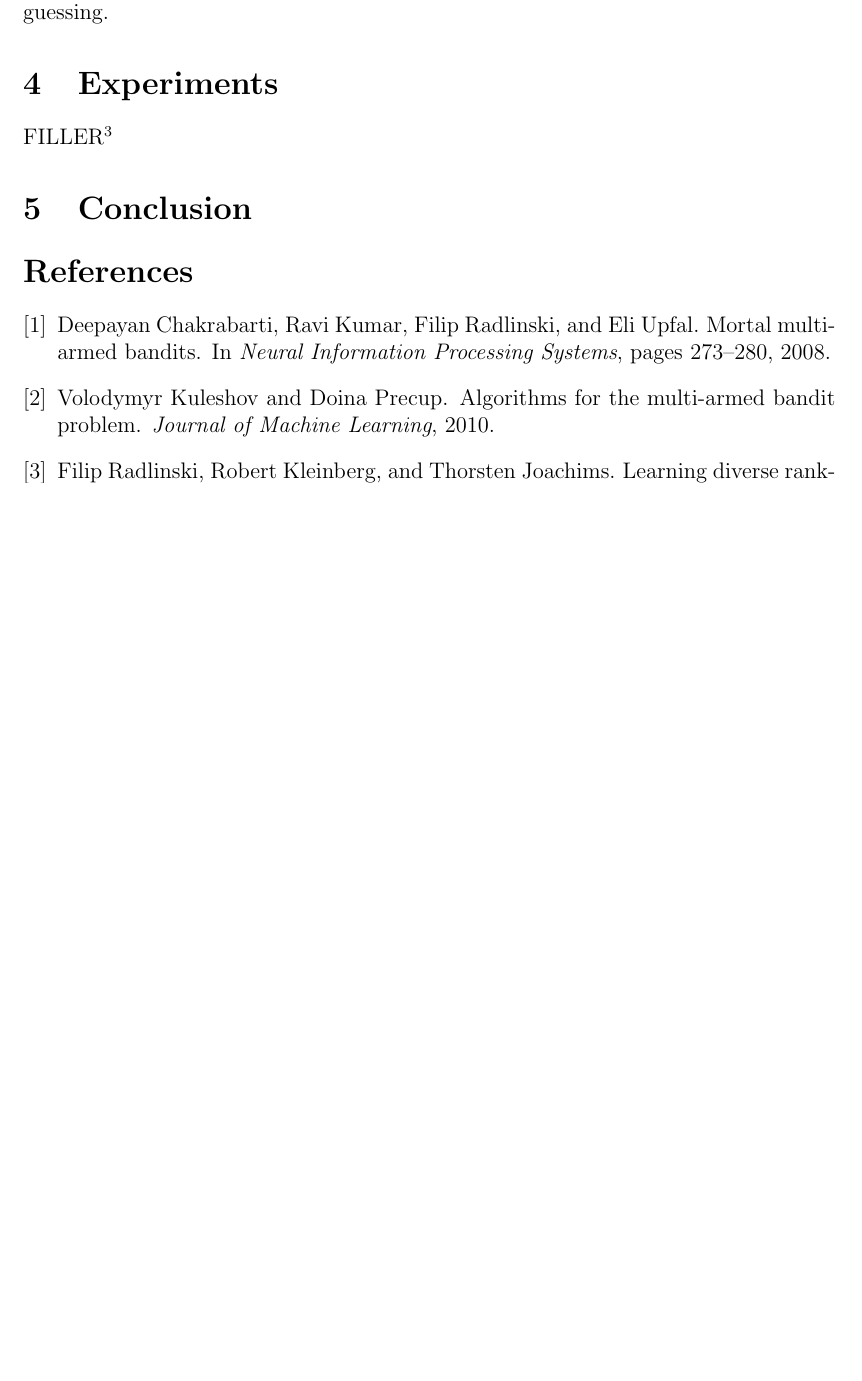
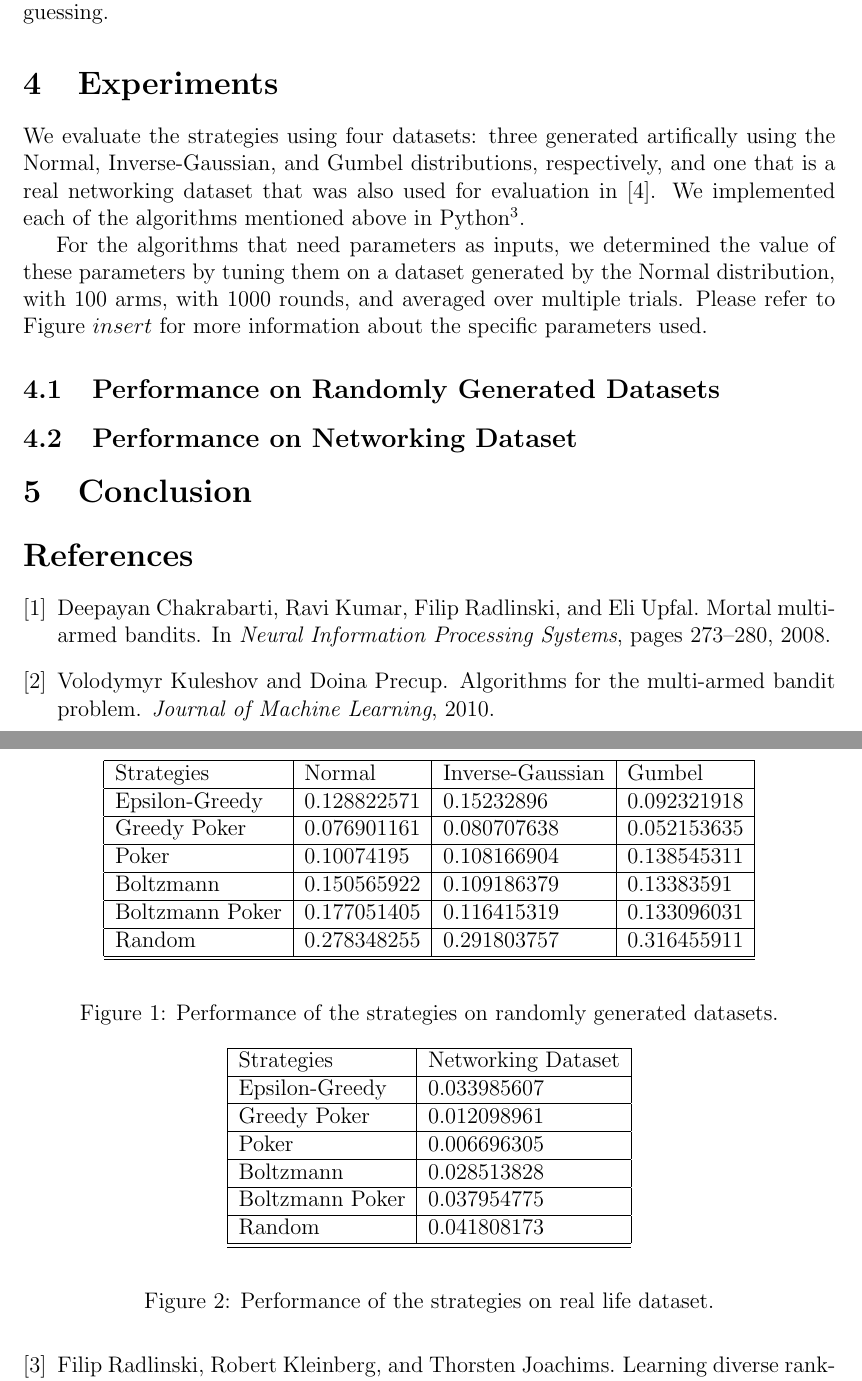
Before and after one commit to cgeubank/COS511-BanditProject, a LaTeX document (report/report.tex): part of page 5 of 5 before the commit and two parts of pages 5 and 6 of 6 after it, the two joined at a grey line, cut so that both start at the same text, the shorter picture padded with empty space. Compiled offline with pdfLaTeX.

Commit message:
Started experimental section and added tables

```diff
--- a/report/report.tex
+++ b/report/report.tex
@@ -179,7 +185,50 @@ Another logical extension to the Poker algorithm is \texttt{greedyPoker} in whic
 
 \section{Experiments}
 
-FILLER\footnote{We have made all our code available at \texttt{https://github.com/cgeubank/COS511-BanditProject}}
+We evaluate the strategies using four datasets: three generated artifically using the Normal, Inverse-Gaussian, and Gumbel distributions, respectively,
+and one that is a real networking dataset that was also used for evaluation in \cite{Mohri}.
+We implemented each of the algorithms mentioned above in Python\footnote{We have made all our code available at \texttt{https://github.com/cgeubank/COS511-BanditProject}}.
+
+For the algorithms that need parameters as inputs, we determined the value of these parameters by tuning them on a dataset generated by the Normal distribution, with $100$ arms,
+with $1000$ rounds, and averaged over multiple trials.  Please refer to Figure $insert$ for more information about the specific parameters used.
+
+\subsection{Performance on Randomly Generated Datasets}
+
+\begin{figure}
+\begin{center}
+    \begin{tabular}{| l | l | l | l |}
+    \hline
+    Strategies & Normal & Inverse-Gaussian & Gumbel \\ \hline
+    Epsilon-Greedy & 0.128822571 & 0.15232896 & 0.092321918 \\ \hline
+    Greedy Poker & 0.076901161 & 0.080707638 & 0.052153635 \\ \hline
+    Poker & 0.10074195 & 0.108166904 & 0.138545311 \\ \hline
+    Boltzmann & 0.150565922 & 0.109186379 & 0.13383591 \\ \hline
+    Boltzmann Poker & 0.177051405 & 0.116415319 & 0.133096031 \\ \hline
+    Random & 0.278348255 & 0.291803757 & 0.316455911 \\ \hline
+    \hline
+    \end{tabular}
+\end{center}
+\caption{Performance of the strategies on randomly generated datasets.}
+\end{figure}
+
+\subsection{Performance on Networking Dataset}
+
+\begin{figure}
+\begin{center}
+    \begin{tabular}{| l | l |}
+    \hline
+    Strategies & Networking Dataset \\ \hline
+    Epsilon-Greedy & 0.033985607\\ \hline
+    Greedy Poker & 0.012098961 \\ \hline
+    Poker & 0.006696305 \\ \hline
+    Boltzmann & 0.028513828 \\ \hline
+    Boltzmann Poker & 0.037954775 \\ \hline
+    Random & 0.041808173 \\ \hline
+    \hline
+    \end{tabular}
+\end{center}
+\caption{Performance of the strategies on real life dataset.}
+\end{figure}
 
 \section{Conclusion}
 
```
Also changed, not shown: report/report.tex (16 more changed lines).
